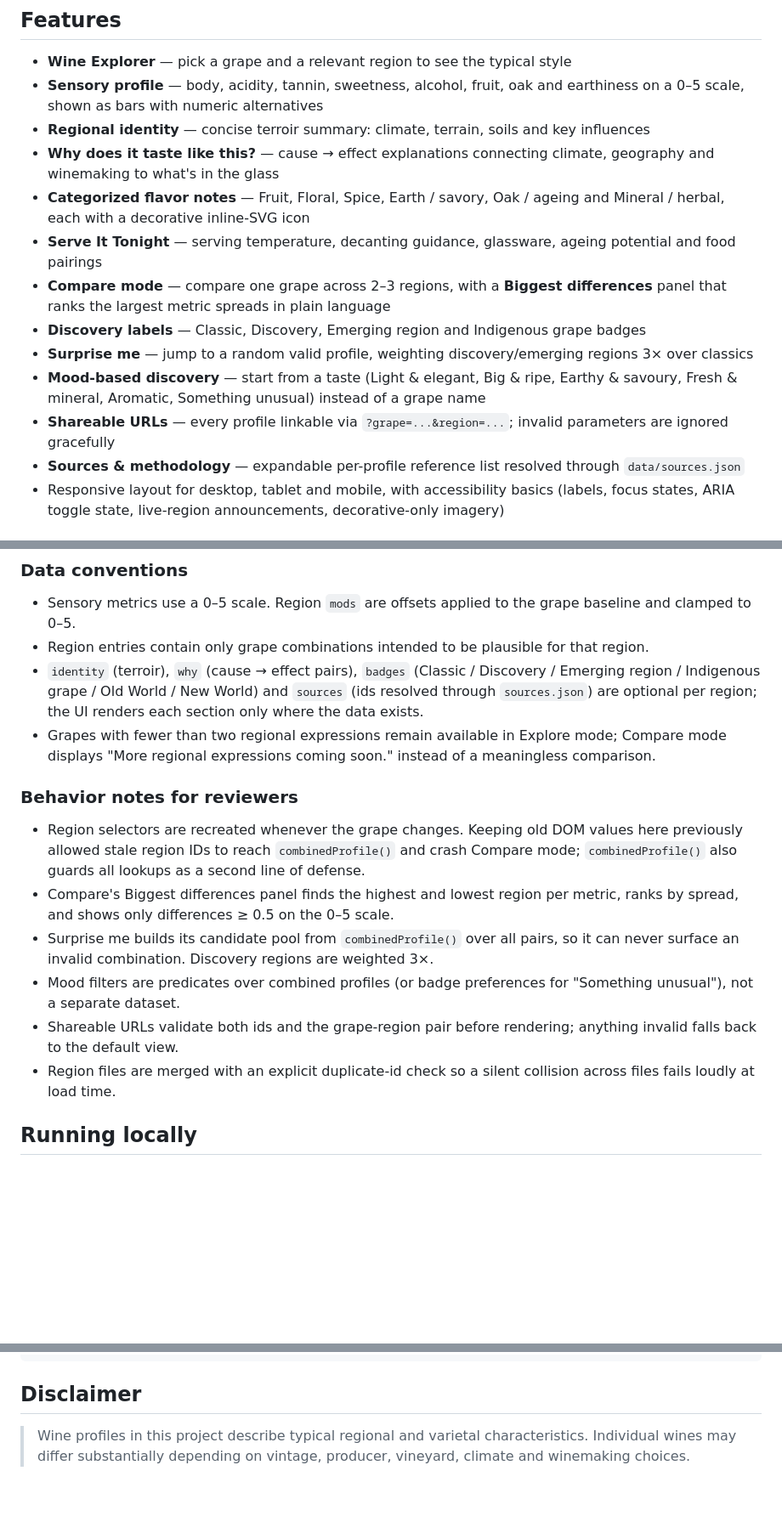
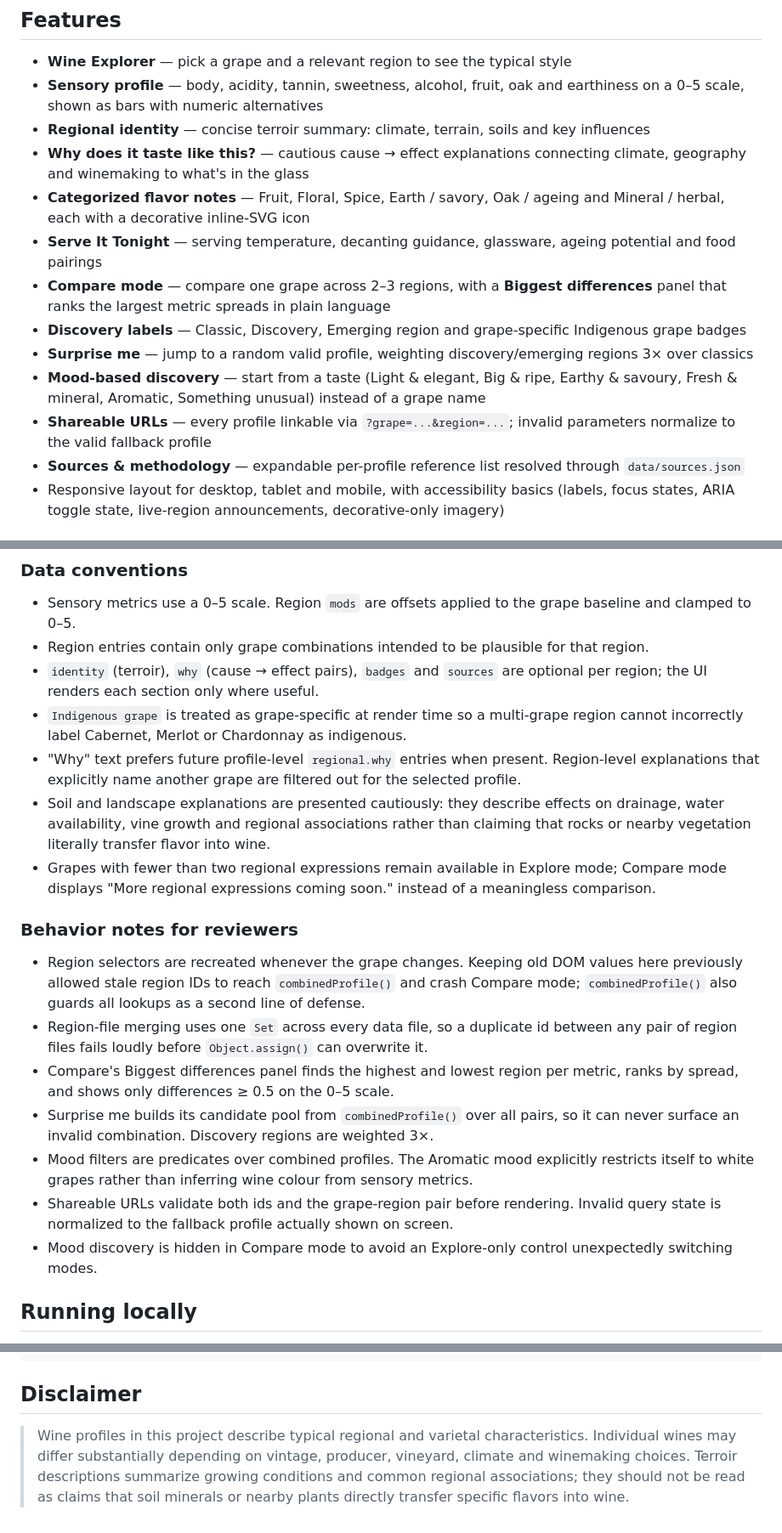
Before and after one commit to Urqe/RagdollLabs-wine-atlas, a Markdown page: README.md, 3 parts joined by grey strips. Shown at 85% size. Rendered like a GitHub page; blank space fills up the shorter version.

Commit message:
Document Release 2 review safeguards

```diff
--- a/README.md
+++ b/README.md
@@ -9,14 +9,14 @@ Live site: https://urqe.github.io/RagdollLabs-wine-atlas/
 - **Wine Explorer** — pick a grape and a relevant region to see the typical style
 - **Sensory profile** — body, acidity, tannin, sweetness, alcohol, fruit, oak and earthiness on a 0–5 scale, shown as bars with numeric alternatives
 - **Regional identity** — concise terroir summary: climate, terrain, soils and key influences
-- **Why does it taste like this?** — cause → effect explanations connecting climate, geography and winemaking to what's in the glass
+- **Why does it taste like this?** — cautious cause → effect explanations connecting climate, geography and winemaking to what's in the glass
 - **Categorized flavor notes** — Fruit, Floral, Spice, Earth / savory, Oak / ageing and Mineral / herbal, each with a decorative inline-SVG icon
 - **Serve It Tonight** — serving temperature, decanting guidance, glassware, ageing potential and food pairings
 - **Compare mode** — compare one grape across 2–3 regions, with a **Biggest differences** panel that ranks the largest metric spreads in plain language
-- **Discovery labels** — Classic, Discovery, Emerging region and Indigenous grape badges
+- **Discovery labels** — Classic, Discovery, Emerging region and grape-specific Indigenous grape badges
 - **Surprise me** — jump to a random valid profile, weighting discovery/emerging regions 3× over classics
 - **Mood-based discovery** — start from a taste (Light & elegant, Big & ripe, Earthy & savoury, Fresh & mineral, Aromatic, Something unusual) instead of a grape name
-- **Shareable URLs** — every profile linkable via `?grape=...&region=...`; invalid parameters are ignored gracefully
+- **Shareable URLs** — every profile linkable via `?grape=...&region=...`; invalid parameters normalize to the valid fallback profile
 - **Sources & methodology** — expandable per-profile reference list resolved through `data/sources.json`
 - Responsive layout for desktop, tablet and mobile, with accessibility basics (labels, focus states, ARIA toggle state, live-region announcements, decorative-only imagery)
 
@@ -48,17 +48,21 @@ A rendered profile is calculated as:
 
 - Sensory metrics use a 0–5 scale. Region `mods` are offsets applied to the grape baseline and clamped to 0–5.
 - Region entries contain only grape combinations intended to be plausible for that region.
-- `identity` (terroir), `why` (cause → effect pairs), `badges` (Classic / Discovery / Emerging region / Indigenous grape / Old World / New World) and `sources` (ids resolved through `sources.json`) are optional per region; the UI renders each section only where the data exists.
+- `identity` (terroir), `why` (cause → effect pairs), `badges` and `sources` are optional per region; the UI renders each section only where useful.
+- `Indigenous grape` is treated as grape-specific at render time so a multi-grape region cannot incorrectly label Cabernet, Merlot or Chardonnay as indigenous.
+- "Why" text prefers future profile-level `regional.why` entries when present. Region-level explanations that explicitly name another grape are filtered out for the selected profile.
+- Soil and landscape explanations are presented cautiously: they describe effects on drainage, water availability, vine growth and regional associations rather than claiming that rocks or nearby vegetation literally transfer flavor into wine.
 - Grapes with fewer than two regional expressions remain available in Explore mode; Compare mode displays "More regional expressions coming soon." instead of a meaningless comparison.
 
 ### Behavior notes for reviewers
 
 - Region selectors are recreated whenever the grape changes. Keeping old DOM values here previously allowed stale region IDs to reach `combinedProfile()` and crash Compare mode; `combinedProfile()` also guards all lookups as a second line of defense.
+- Region-file merging uses one `Set` across every data file, so a duplicate id between any pair of region files fails loudly before `Object.assign()` can overwrite it.
 - Compare's Biggest differences panel finds the highest and lowest region per metric, ranks by spread, and shows only differences ≥ 0.5 on the 0–5 scale.
 - Surprise me builds its candidate pool from `combinedProfile()` over all pairs, so it can never surface an invalid combination. Discovery regions are weighted 3×.
-- Mood filters are predicates over combined profiles (or badge preferences for "Something unusual"), not a separate dataset.
-- Shareable URLs validate both ids and the grape-region pair before rendering; anything invalid falls back to the default view.
-- Region files are merged with an explicit duplicate-id check so a silent collision across files fails loudly at load time.
+- Mood filters are predicates over combined profiles. The Aromatic mood explicitly restricts itself to white grapes rather than inferring wine colour from sensory metrics.
+- Shareable URLs validate both ids and the grape-region pair before rendering. Invalid query state is normalized to the fallback profile actually shown on screen.
+- Mood discovery is hidden in Compare mode to avoid an Explore-only control unexpectedly switching modes.
 
 ## Running locally
 
@@ -86,4 +90,4 @@ Settings → Pages → Deploy from branch → main → / (root)
 
 ## Disclaimer
 
-> Wine profiles in this project describe typical regional and varietal characteristics. Individual wines may differ substantially depending on vintage, producer, vineyard, climate and winemaking choices.
+> Wine profiles in this project describe typical regional and varietal characteristics. Individual wines may differ substantially depending on vintage, producer, vineyard, climate and winemaking choices. Terroir descriptions summarize growing conditions and common regional associations; they should not be read as claims that soil minerals or nearby plants directly transfer specific flavors into wine.
```
